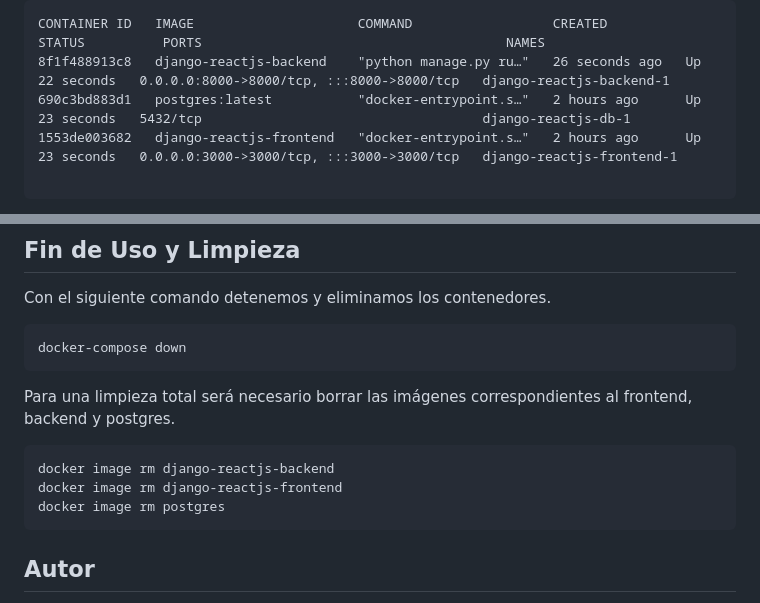
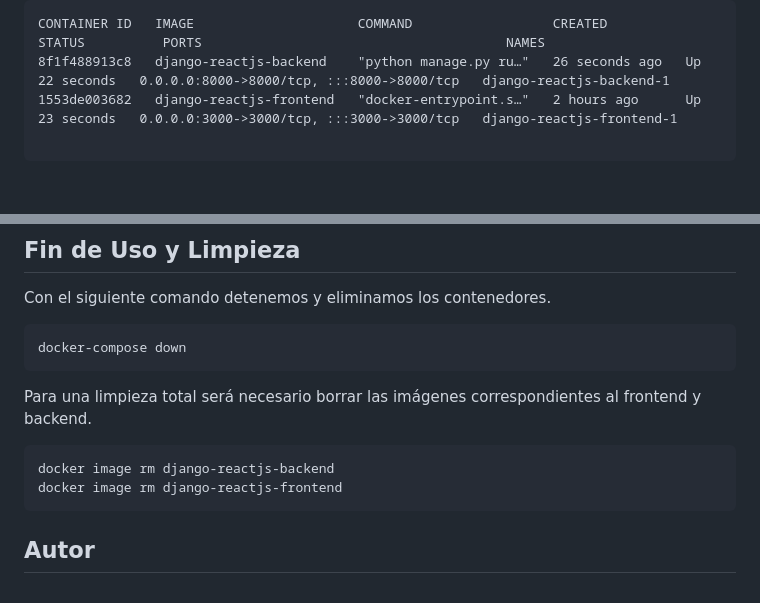
Before and after one commit to emapradomacat/Craftech_Challenge, a Markdown page: DockerCompose-django-reactjs/README.md, 2 parts joined by grey strips. GitHub-like rendering; blank space fills up the shorter version.

Commit message:
Update README.md
Correcciones necesarias

````diff
--- a/DockerCompose-django-reactjs/README.md
+++ b/DockerCompose-django-reactjs/README.md
@@ -70,7 +70,6 @@ $docker ps
 ```
 CONTAINER ID   IMAGE                     COMMAND                  CREATED          STATUS          PORTS                                       NAMES
 8f1f488913c8   django-reactjs-backend    "python manage.py ru…"   26 seconds ago   Up 22 seconds   0.0.0.0:8000->8000/tcp, :::8000->8000/tcp   django-reactjs-backend-1
-690c3bd883d1   postgres:latest           "docker-entrypoint.s…"   2 hours ago      Up 23 seconds   5432/tcp                                    django-reactjs-db-1
 1553de003682   django-reactjs-frontend   "docker-entrypoint.s…"   2 hours ago      Up 23 seconds   0.0.0.0:3000->3000/tcp, :::3000->3000/tcp   django-reactjs-frontend-1
 
 ```
@@ -88,11 +87,10 @@ Con el siguiente comando detenemos y eliminamos los contenedores.
 ```
 docker-compose down
 ```
-Para una limpieza total será necesario borrar las imágenes correspondientes al frontend, backend y postgres.
+Para una limpieza total será necesario borrar las imágenes correspondientes al frontend y backend.
 ```
 docker image rm django-reactjs-backend
 docker image rm django-reactjs-frontend
-docker image rm postgres
 ```
 
 
````
